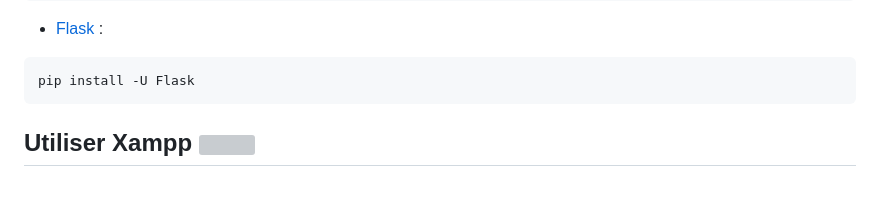
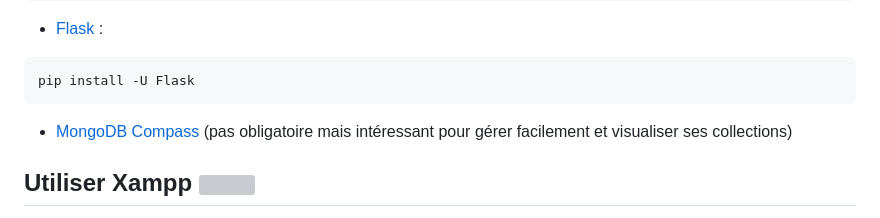
Before and after one commit to axelToussenel/Projet_Archi, a Markdown page: README.md, the part around the change. Rendered like a GitHub page; blank space fills up the shorter version; grey boxes are pictures that could not be loaded.

````diff
--- a/README.md
+++ b/README.md
@@ -28,6 +28,8 @@ pip install pandas
 ```bash
 pip install -U Flask
 ```
+
+  - [MongoDB Compass](https://www.mongodb.com/products/compass) (pas obligatoire mais intéressant pour gérer facilement et visualiser ses collections)
 
 
 ## Utiliser Xampp <img src="https://img.icons8.com/stickers/100/null/servers-group.png"  width="25" height="25"/>
````
